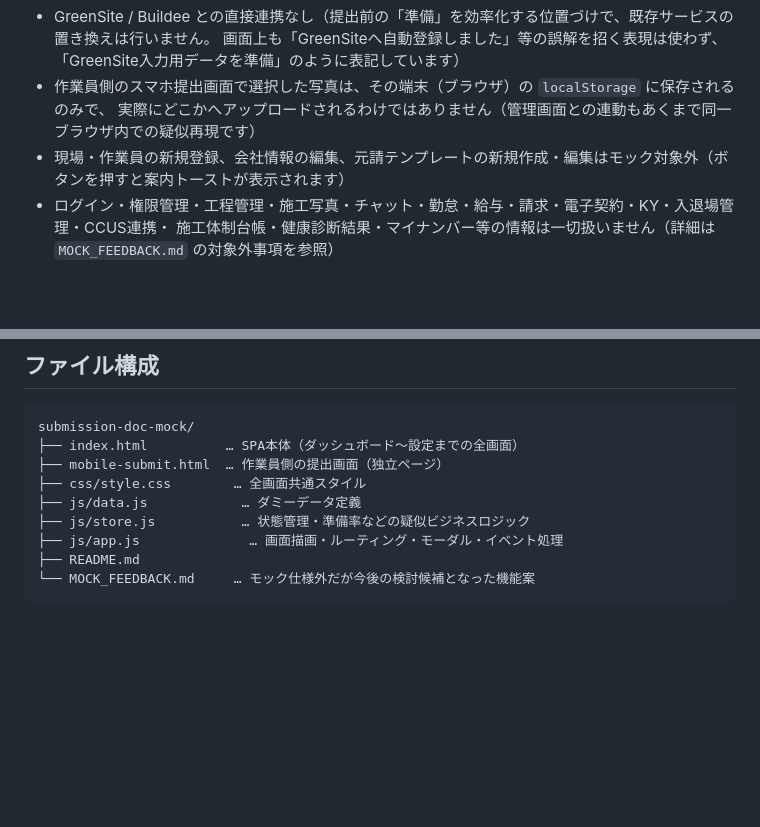
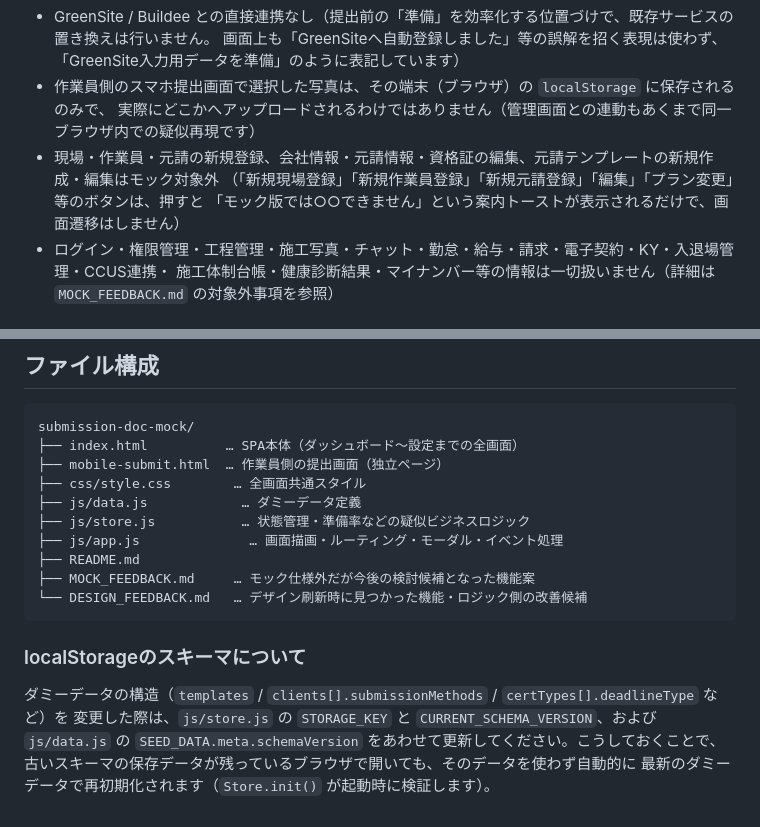
Before and after one commit to MKenta0717/contractor-compliance-mock, a Markdown page: README.md, 2 parts joined by grey strips. GitHub-like rendering; blank space fills up the shorter version.

````diff
--- a/README.md
+++ b/README.md
@@ -129,7 +135,9 @@ npx serve .
   画面上も「GreenSiteへ自動登録しました」等の誤解を招く表現は使わず、「GreenSite入力用データを準備」のように表記しています）
 - 作業員側のスマホ提出画面で選択した写真は、その端末（ブラウザ）の `localStorage` に保存されるのみで、
   実際にどこかへアップロードされるわけではありません（管理画面との連動もあくまで同一ブラウザ内での疑似再現です）
-- 現場・作業員の新規登録、会社情報の編集、元請テンプレートの新規作成・編集はモック対象外（ボタンを押すと案内トーストが表示されます）
+- 現場・作業員・元請の新規登録、会社情報・元請情報・資格証の編集、元請テンプレートの新規作成・編集はモック対象外
+  （「新規現場登録」「新規作業員登録」「新規元請登録」「編集」「プラン変更」等のボタンは、押すと
+  「モック版では○○できません」という案内トーストが表示されるだけで、画面遷移はしません）
 - ログイン・権限管理・工程管理・施工写真・チャット・勤怠・給与・請求・電子契約・KY・入退場管理・CCUS連携・
   施工体制台帳・健康診断結果・マイナンバー等の情報は一切扱いません（詳細は `MOCK_FEEDBACK.md` の対象外事項を参照）
 
@@ -159,5 +167,14 @@ submission-doc-mock/
 ├── js/store.js           … 状態管理・準備率などの疑似ビジネスロジック
 ├── js/app.js              … 画面描画・ルーティング・モーダル・イベント処理
 ├── README.md
-└── MOCK_FEEDBACK.md     … モック仕様外だが今後の検討候補となった機能案
+├── MOCK_FEEDBACK.md     … モック仕様外だが今後の検討候補となった機能案
+└── DESIGN_FEEDBACK.md   … デザイン刷新時に見つかった機能・ロジック側の改善候補
 ```
+
+### localStorageのスキーマについて
+
+ダミーデータの構造（`templates` / `clients[].submissionMethods` / `certTypes[].deadlineType` など）を
+変更した際は、`js/store.js` の `STORAGE_KEY` と `CURRENT_SCHEMA_VERSION`、および `js/data.js` の
+`SEED_DATA.meta.schemaVersion` をあわせて更新してください。こうしておくことで、
+古いスキーマの保存データが残っているブラウザで開いても、そのデータを使わず自動的に
+最新のダミーデータで再初期化されます（`Store.init()` が起動時に検証します）。
````
Also changed, not shown: other parts of README.md (+29 -23 lines).
